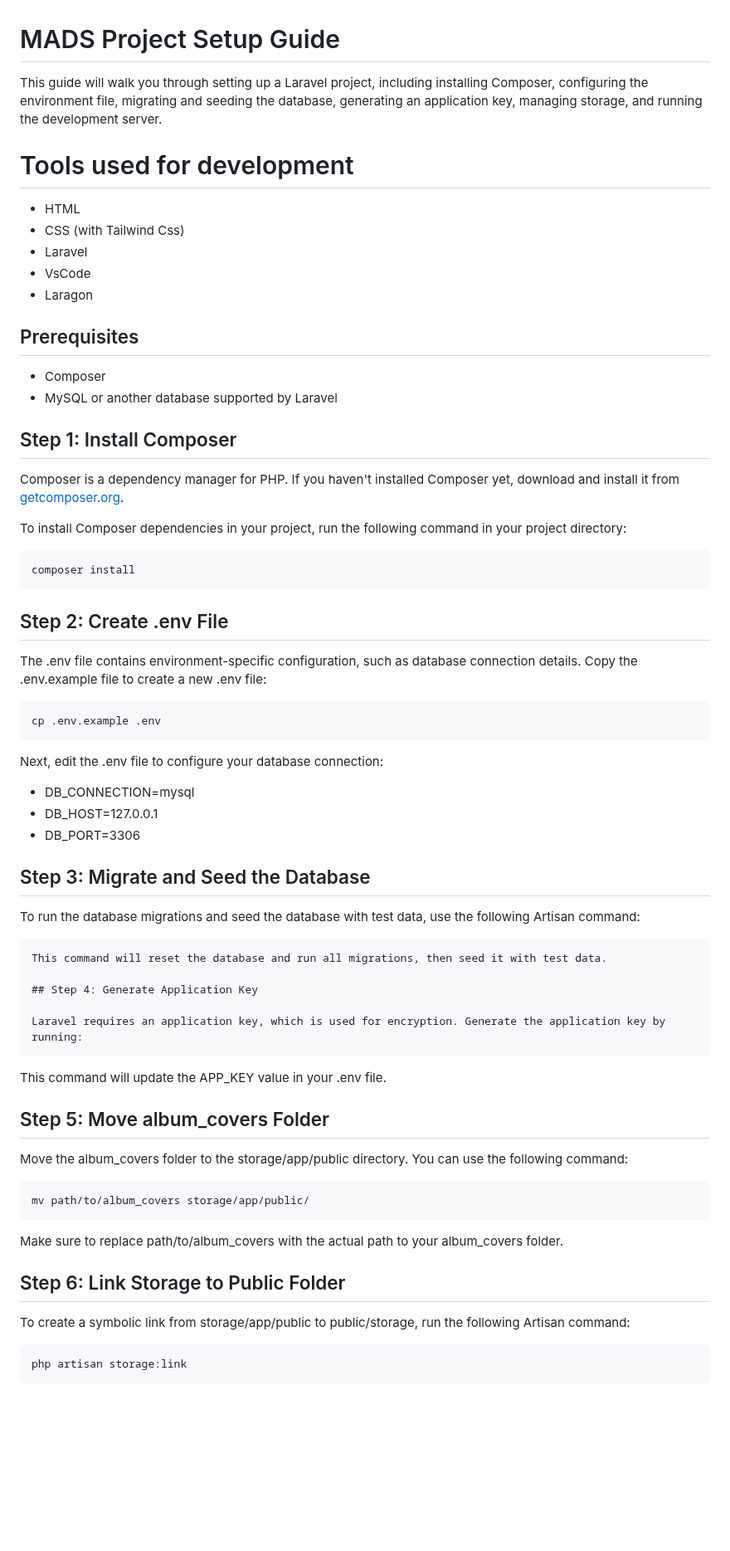
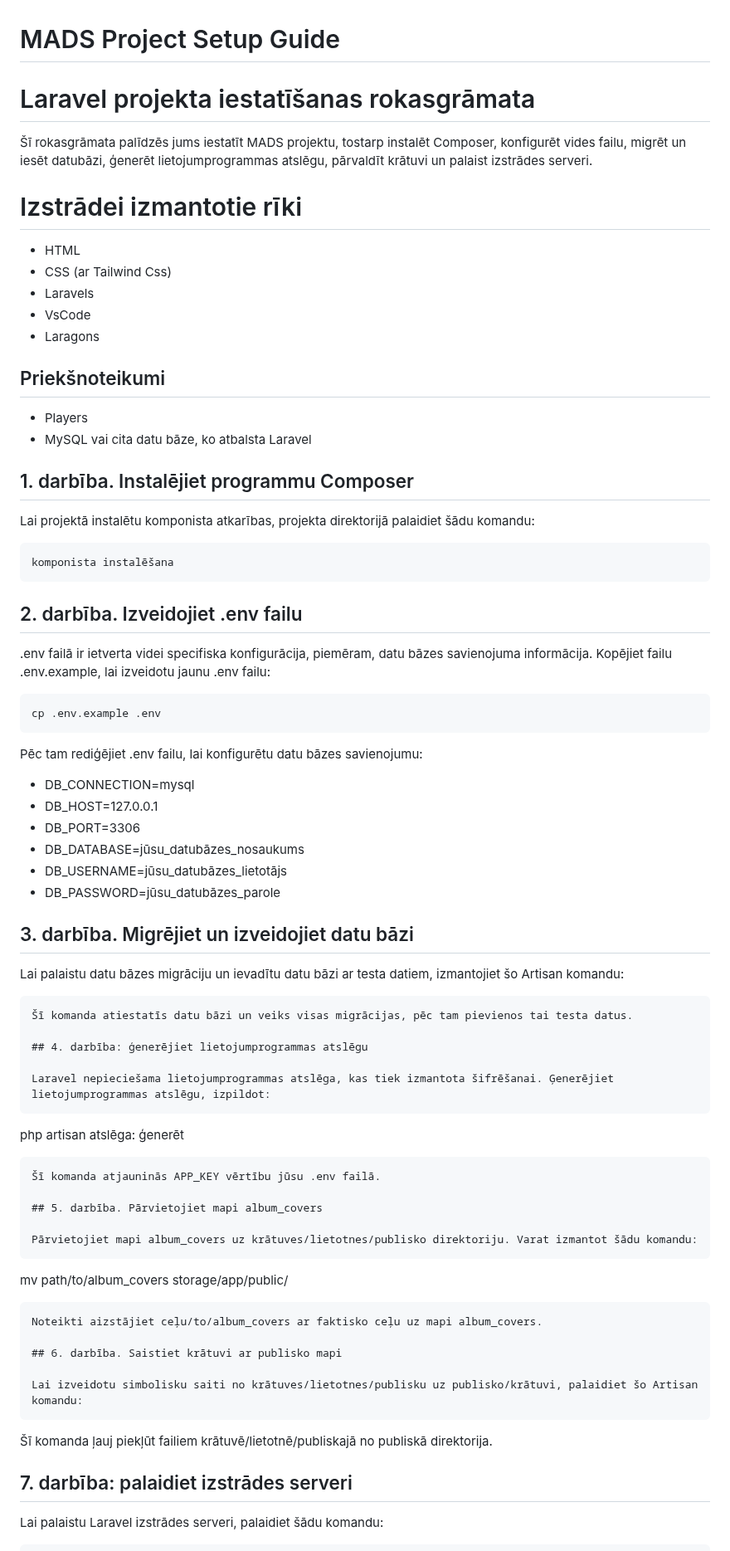
Before and after one commit to DanielSmirnov05/MADS-team, a Markdown page: README.md, the part around one of its changes. Shown at 83% size. Rendered like a GitHub page; blank space fills up the shorter version.

````diff
--- a/README.md
+++ b/README.md
@@ -1,65 +1,72 @@
 
 # MADS Project Setup Guide
 
-This guide will walk you through setting up a Laravel project, including installing Composer, configuring the environment file, migrating and seeding the database, generating an application key, managing storage, and running the development server.
+# Laravel projekta iestatīšanas rokasgrāmata
 
-# Tools used for development
+Šī rokasgrāmata palīdzēs jums iestatīt MADS projektu, tostarp instalēt Composer, konfigurēt vides failu, migrēt un iesēt datubāzi, ģenerēt lietojumprogrammas atslēgu, pārvaldīt krātuvi un palaist izstrādes serveri.
+
+# Izstrādei izmantotie rīki
 
 - HTML
-- CSS (with Tailwind Css)
-- Laravel
+- CSS (ar Tailwind Css)
+- Laravels
 - VsCode
-- Laragon
+- Laragons
 
-## Prerequisites
+## Priekšnoteikumi
+- Players
+- MySQL vai cita datu bāze, ko atbalsta Laravel
 
-- Composer
-- MySQL or another database supported by Laravel
+## 1. darbība. Instalējiet programmu Composer
 
-## Step 1: Install Composer
+Lai projektā instalētu komponista atkarības, projekta direktorijā palaidiet šādu komandu:
+```
+komponista instalēšana
+```
+## 2. darbība. Izveidojiet .env failu
 
-Composer is a dependency manager for PHP. If you haven't installed Composer yet, download and install it from [getcomposer.org]( https://getcomposer.org).
-
-To install Composer dependencies in your project, run the following command in your project directory:
-```
-composer install
-```
-## Step 2: Create .env File
-
-The .env file contains environment-specific configuration, such as database connection details. Copy the .env.example file to create a new .env file:
+.env failā ir ietverta videi specifiska konfigurācija, piemēram, datu bāzes savienojuma informācija. Kopējiet failu .env.example, lai izveidotu jaunu .env failu:
 ```
 cp .env.example .env
 ```
-Next, edit the .env file to configure your database connection:
+Pēc tam rediģējiet .env failu, lai konfigurētu datu bāzes savienojumu:
 
 - DB_CONNECTION=mysql
 - DB_HOST=127.0.0.1
 - DB_PORT=3306
+- DB_DATABASE=jūsu_datubāzes_nosaukums
+- DB_USERNAME=jūsu_datubāzes_lietotājs
+- DB_PASSWORD=jūsu_datubāzes_parole
 
-## Step 3: Migrate and Seed the Database
+## 3. darbība. Migrējiet un izveidojiet datu bāzi
 
-To run the database migrations and seed the database with test data, use the following Artisan command:
+Lai palaistu datu bāzes migrāciju un ievadītu datu bāzi ar testa datiem, izmantojiet šo Artisan komandu:
 ```
-This command will reset the database and run all migrations, then seed it with test data.
+Šī komanda atiestatīs datu bāzi un veiks visas migrācijas, pēc tam pievienos tai testa datus.
 
-## Step 4: Generate Application Key
+## 4. darbība: ģenerējiet lietojumprogrammas atslēgu
 
-Laravel requires an application key, which is used for encryption. Generate the application key by running:
+Laravel nepieciešama lietojumprogrammas atslēga, kas tiek izmantota šifrēšanai. Ģenerējiet lietojumprogrammas atslēgu, izpildot:
 ```
+php artisan atslēga: ģenerēt
+```
+Šī komanda atjauninās APP_KEY vērtību jūsu .env failā.
 
-This command will update the APP_KEY value in your .env file.
+## 5. darbība. Pārvietojiet mapi album_covers
 
-## Step 5: Move album_covers Folder
-
-Move the album_covers folder to the storage/app/public directory. You can use the following command:
+Pārvietojiet mapi album_covers uz krātuves/lietotnes/publisko direktoriju. Varat izmantot šādu komandu:
 ```
 mv path/to/album_covers storage/app/public/
 ```
-Make sure to replace path/to/album_covers with the actual path to your album_covers folder.
+Noteikti aizstājiet ceļu/to/album_covers ar faktisko ceļu uz mapi album_covers.
 
-## Step 6: Link Storage to Public Folder
+## 6. darbība. Saistiet krātuvi ar publisko mapi
 
-To create a symbolic link from storage/app/public to public/storage, run the following Artisan command:
+Lai izveidotu simbolisku saiti no krātuves/lietotnes/publisku uz publisko/krātuvi, palaidiet šo Artisan komandu:
 ```
-php artisan storage:link
+Šī komanda ļauj piekļūt failiem krātuvē/lietotnē/publiskajā no publiskā direktorija.
+
+## 7. darbība: palaidiet izstrādes serveri
+
+Lai palaistu Laravel izstrādes serveri, palaidiet šādu komandu:
 ```
````
Also changed, not shown: other parts of README.md (+11 -17 lines).
